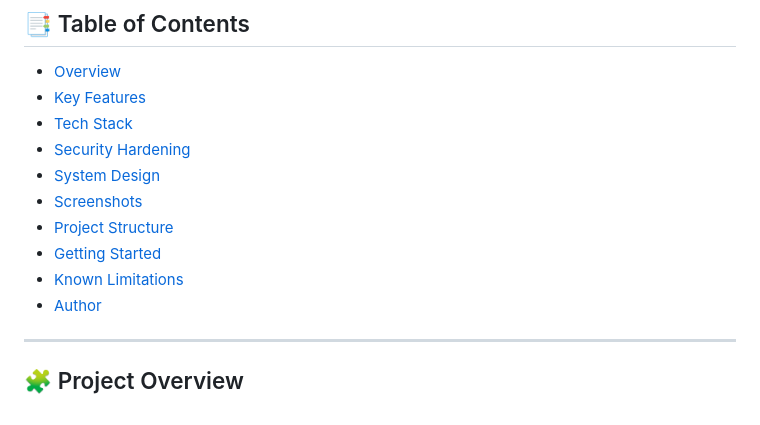
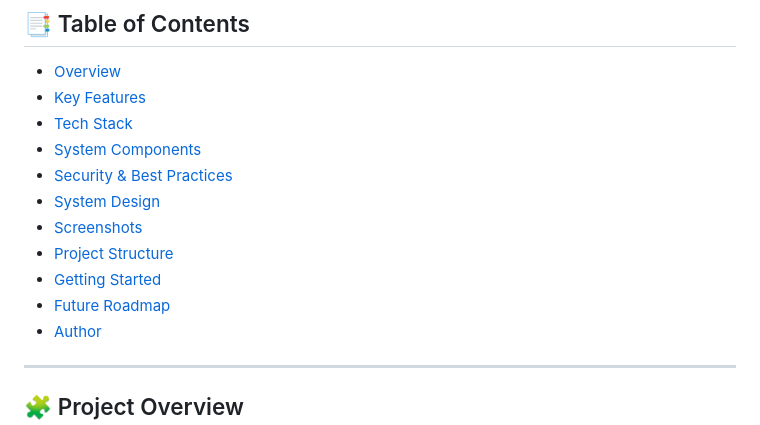
Before and after one commit to Deepak-kumar-4/CraftSea, a Markdown page: README.md, the part around one of its changes. Drawn GitHub-style.

Commit message:
Update README with new sections

```diff
--- a/README.md
+++ b/README.md
@@ -14,12 +14,13 @@ A full-stack e-commerce platform for handmade crafts, built using PHP and MySQL,
 - [Overview](#-overview)
 - [Key Features](#-key-features)
 - [Tech Stack](#-tech-stack)
-- [Security Hardening](#-security-hardening)
+- [System Components](#-system-components)
+- [Security & Best Practices](#-security--best-practices)
 - [System Design](#-system-design)
 - [Screenshots](#-screenshots)
 - [Project Structure](#-project-structure)
 - [Getting Started](#-getting-started)
-- [Known Limitations](#-known-limitations)
+- [Future Roadmap](#-future-roadmap)
 - [Author](#-author)
 
 ---
```
Also changed, not shown: other parts of README.md (+1 -1 lines).
